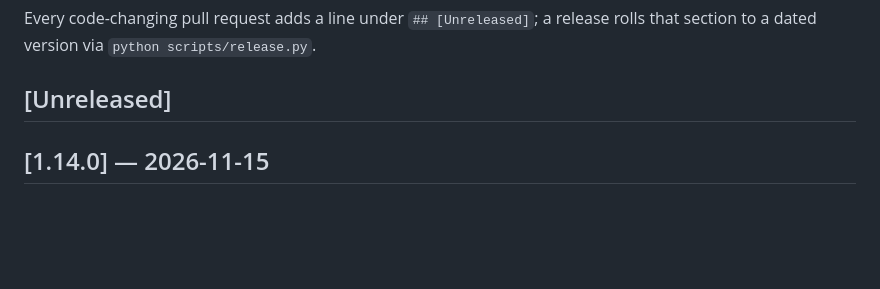
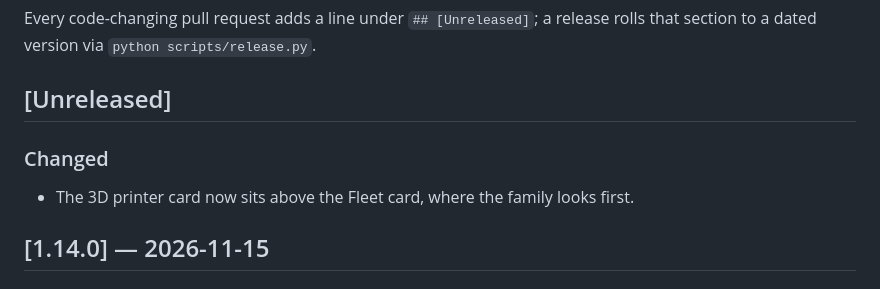
Before and after one commit to drench44/family-hub, a Markdown page: CHANGELOG.md, the part around the change. GitHub-like rendering; blank space fills up the shorter version.

```diff
--- a/CHANGELOG.md
+++ b/CHANGELOG.md
@@ -9,6 +9,10 @@ Every code-changing pull request adds a line under `## [Unreleased]`; a release
 rolls that section to a dated version via `python scripts/release.py`.
 
 ## [Unreleased]
+
+### Changed
+- The 3D printer card now sits above the Fleet card, where the family
+  looks first.
 
 ## [1.14.0] — 2026-11-15
 
```
Also changed, not shown: README.md (+2 -2 lines), docs/hub.png, 3 other files.
